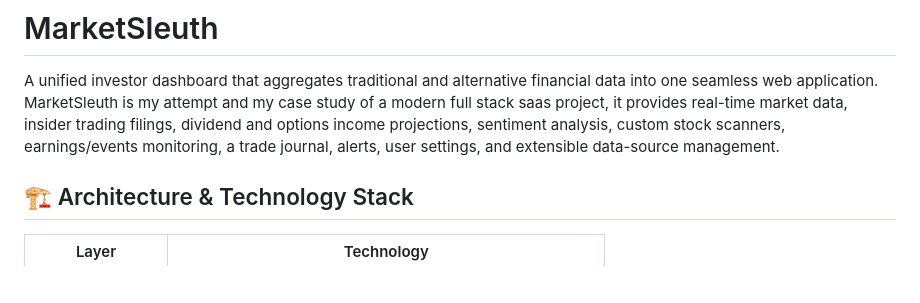
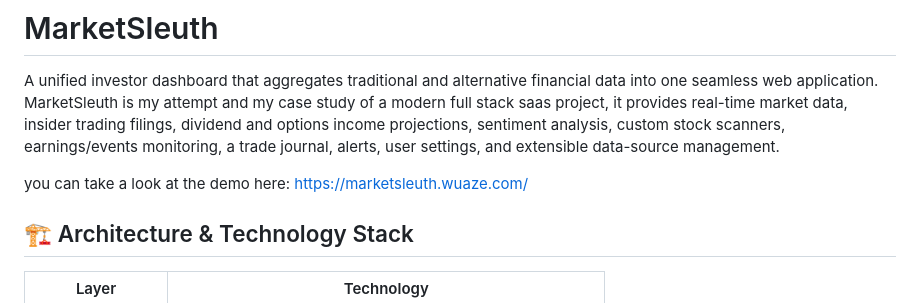
Before and after one commit to Abdu-Ahmed/MarketSleuth, a Markdown page: README.md, the part around the change. GitHub-like rendering; blank space fills up the shorter version.

```diff
--- a/README.md
+++ b/README.md
@@ -3,6 +3,8 @@
 # MarketSleuth
 
 A unified investor dashboard that aggregates traditional and alternative financial data into one seamless web application. MarketSleuth is my attempt and my case study of a modern full stack saas project, it provides real-time market data, insider trading filings, dividend and options income projections, sentiment analysis, custom stock scanners, earnings/events monitoring, a trade journal, alerts, user settings, and extensible data-source management.
+
+you can take a look at the demo here: https://marketsleuth.wuaze.com/
 
 ## 🏗️ Architecture & Technology Stack
 
```
